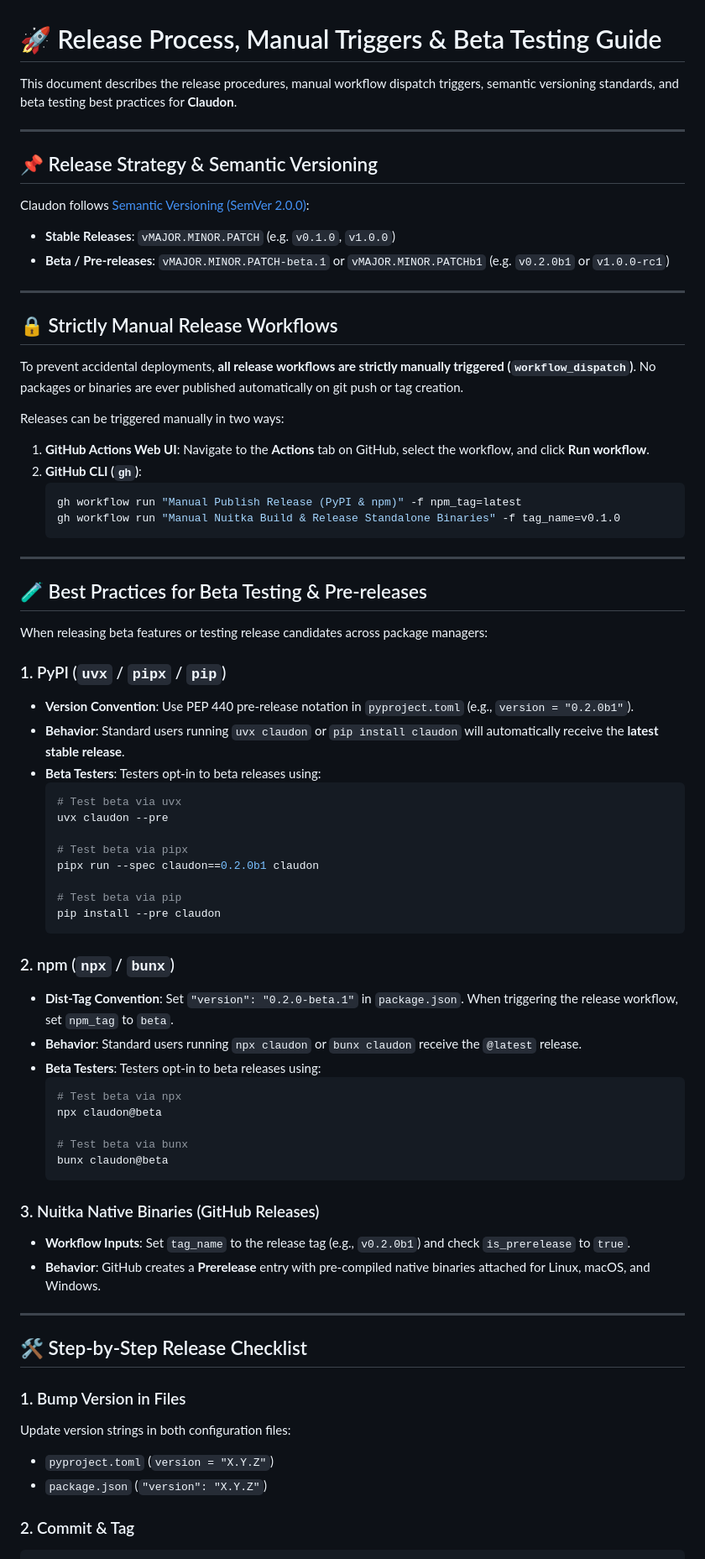
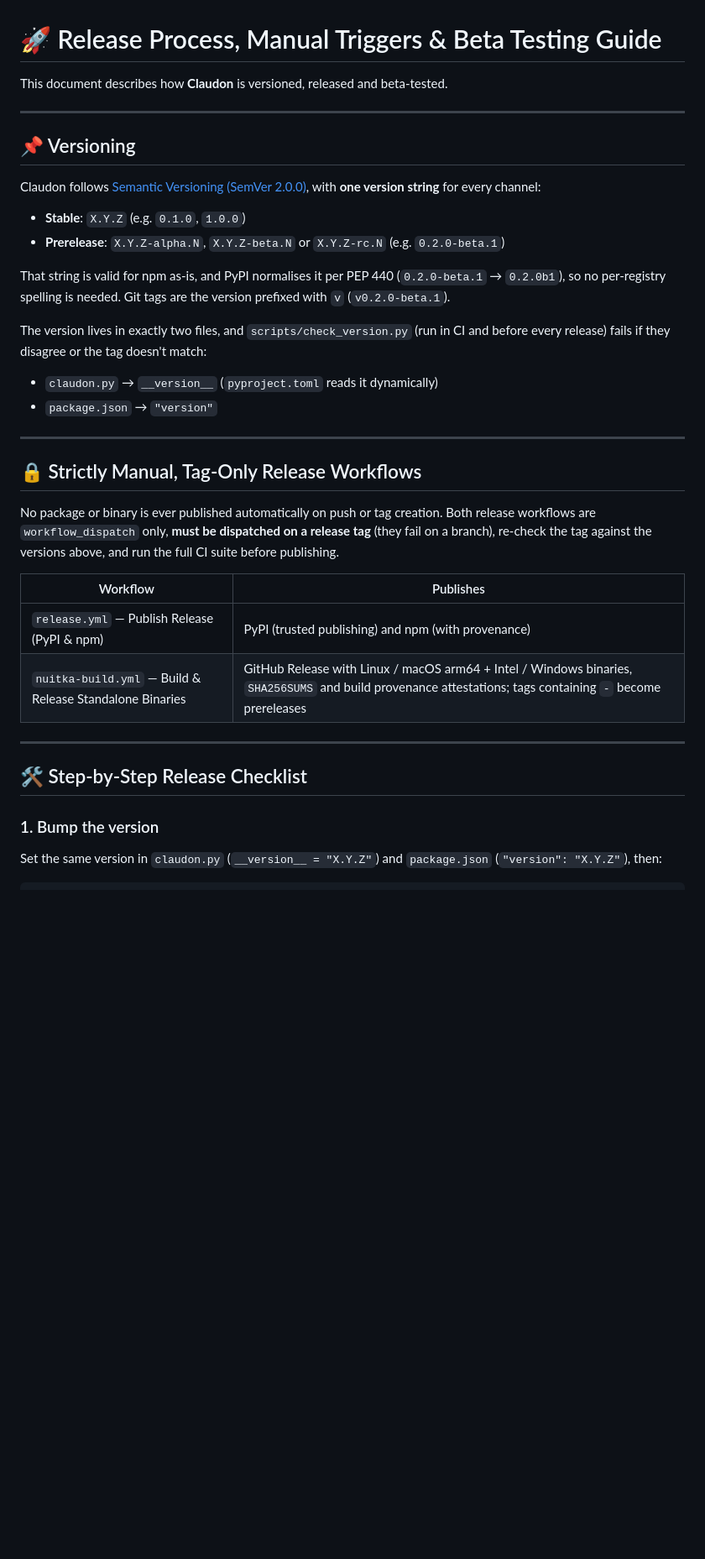
Before and after one commit to infenia/Claudon, a Markdown page: docs/RELEASING.md, the part around one of its changes. Shown at 84% size. GitHub-like rendering; blank space fills up the shorter version.

````diff
--- a/docs/RELEASING.md
+++ b/docs/RELEASING.md
@@ -1,75 +1,42 @@
 # 🚀 Release Process, Manual Triggers & Beta Testing Guide
 
-This document describes the release procedures, manual workflow dispatch triggers, semantic versioning standards, and beta testing best practices for **Claudon**.
+This document describes how **Claudon** is versioned, released and beta-tested.
 
 ---
 
-## 📌 Release Strategy & Semantic Versioning
+## 📌 Versioning
 
-Claudon follows [Semantic Versioning (SemVer 2.0.0)](https://semver.org/):
+Claudon follows [Semantic Versioning (SemVer 2.0.0)](https://semver.org/), with **one version string** for every channel:
 
-- **Stable Releases**: `vMAJOR.MINOR.PATCH` (e.g. `v0.1.0`, `v1.0.0`)
-- **Beta / Pre-releases**: `vMAJOR.MINOR.PATCH-beta.1` or `vMAJOR.MINOR.PATCHb1` (e.g. `v0.2.0b1` or `v1.0.0-rc1`)
+- **Stable**: `X.Y.Z` (e.g. `0.1.0`, `1.0.0`)
+- **Prerelease**: `X.Y.Z-alpha.N`, `X.Y.Z-beta.N` or `X.Y.Z-rc.N` (e.g. `0.2.0-beta.1`)
+
+That string is valid for npm as-is, and PyPI normalises it per PEP 440 (`0.2.0-beta.1` → `0.2.0b1`), so no
+per-registry spelling is needed. Git tags are the version prefixed with `v` (`v0.2.0-beta.1`).
+
+The version lives in exactly two files, and `scripts/check_version.py` (run in CI and before every release) fails
+if they disagree or the tag doesn't match:
+
+- `claudon.py` → `__version__` (`pyproject.toml` reads it dynamically)
+- `package.json` → `"version"`
 
 ---
 
-## 🔒 Strictly Manual Release Workflows
+## 🔒 Strictly Manual, Tag-Only Release Workflows
 
-To prevent accidental deployments, **all release workflows are strictly manually triggered (`workflow_dispatch`)**. No packages or binaries are ever published automatically on git push or tag creation.
+No package or binary is ever published automatically on push or tag creation. Both release workflows are
+`workflow_dispatch` only, **must be dispatched on a release tag** (they fail on a branch), re-check the tag against
+the versions above, and run the full CI suite before publishing.
 
-Releases can be triggered manually in two ways:
-1. **GitHub Actions Web UI**: Navigate to the **Actions** tab on GitHub, select the workflow, and click **Run workflow**.
-2. **GitHub CLI (`gh`)**:
-   ```bash
-   gh workflow run "Manual Publish Release (PyPI & npm)" -f npm_tag=latest
-   gh workflow run "Manual Nuitka Build & Release Standalone Binaries" -f tag_name=v0.1.0
-   ```
-
----
-
-## 🧪 Best Practices for Beta Testing & Pre-releases
-
-When releasing beta features or testing release candidates across package managers:
-
-### 1. PyPI (`uvx` / `pipx` / `pip`)
-- **Version Convention**: Use PEP 440 pre-release notation in `pyproject.toml` (e.g., `version = "0.2.0b1"`).
-- **Behavior**: Standard users running `uvx claudon` or `pip install claudon` will automatically receive the **latest stable release**.
-- **Beta Testers**: Testers opt-in to beta releases using:
-  ```bash
-  # Test beta via uvx
-  uvx claudon --pre
-
-  # Test beta via pipx
-  pipx run --spec claudon==0.2.0b1 claudon
-
-  # Test beta via pip
-  pip install --pre claudon
-  ```
-
-### 2. npm (`npx` / `bunx`)
-- **Dist-Tag Convention**: Set `"version": "0.2.0-beta.1"` in `package.json`. When triggering the release workflow, set `npm_tag` to `beta`.
-- **Behavior**: Standard users running `npx claudon` or `bunx claudon` receive the `@latest` release.
-- **Beta Testers**: Testers opt-in to beta releases using:
-  ```bash
-  # Test beta via npx
-  npx claudon@beta
-
-  # Test beta via bunx
-  bunx claudon@beta
-  ```
-
-### 3. Nuitka Native Binaries (GitHub Releases)
-- **Workflow Inputs**: Set `tag_name` to the release tag (e.g., `v0.2.0b1`) and check `is_prerelease` to `true`.
-- **Behavior**: GitHub creates a **Prerelease** entry with pre-compiled native binaries attached for Linux, macOS, and Windows.
+| Workflow | Publishes |
+|---|---|
+| `release.yml` — Publish Release (PyPI & npm) | PyPI (trusted publishing) and npm (with provenance) |
+| `nuitka-build.yml` — Build & Release Standalone Binaries | GitHub Release with Linux / macOS arm64 + Intel / Windows binaries, `SHA256SUMS` and build provenance attestations; tags containing `-` become prereleases |
 
 ---
 
 ## 🛠️ Step-by-Step Release Checklist
 
-### 1. Bump Version in Files
-Update version strings in both configuration files:
-- `pyproject.toml` (`version = "X.Y.Z"`)
-- `package.json` (`"version": "X.Y.Z"`)
-
-### 2. Commit & Tag
+### 1. Bump the version
+Set the same version in `claudon.py` (`__version__ = "X.Y.Z"`) and `package.json` (`"version": "X.Y.Z"`), then:
 ```bash
````
Also changed, not shown: other parts of docs/RELEASING.md (+50 -7 lines), README.md (+22 -15 lines).
